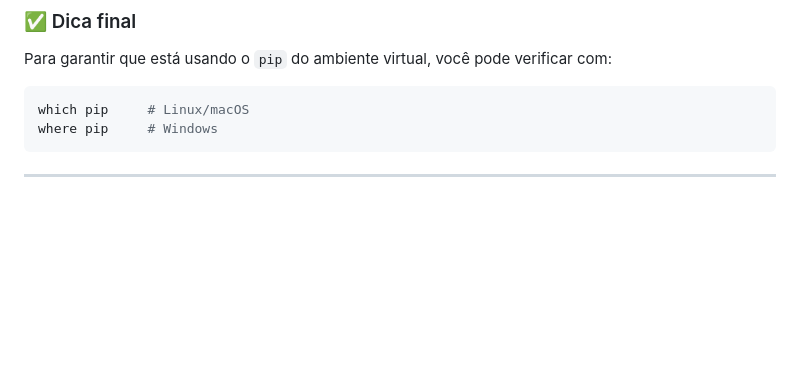
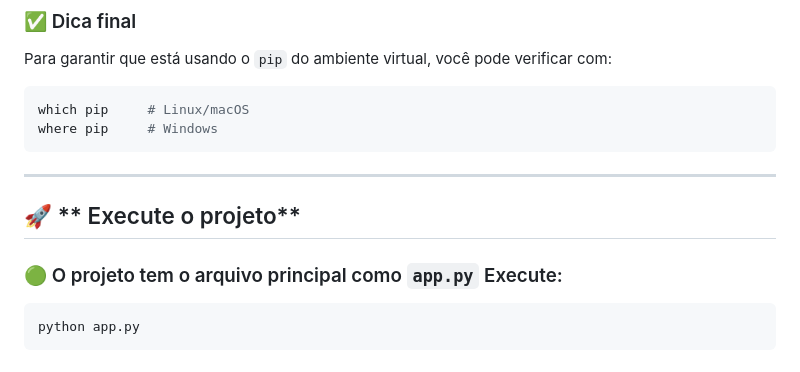
Before and after one commit to Natanielsr/python-rest-api, a Markdown page: README.pt-br.md, the part around the change. GitHub-like rendering; blank space fills up the shorter version.

Commit message:
add how to run the project in the readme

````diff
--- a/README.pt-br.md
+++ b/README.pt-br.md
@@ -174,3 +174,11 @@ where pip     # Windows
 ```
 
 ---
+
+## 🚀 ** Execute o projeto**
+
+### 🟢 O projeto tem o arquivo principal como `app.py` Execute:
+
+```bash
+python app.py
+```
````
Also changed, not shown: README.md (+8 -0 lines).
